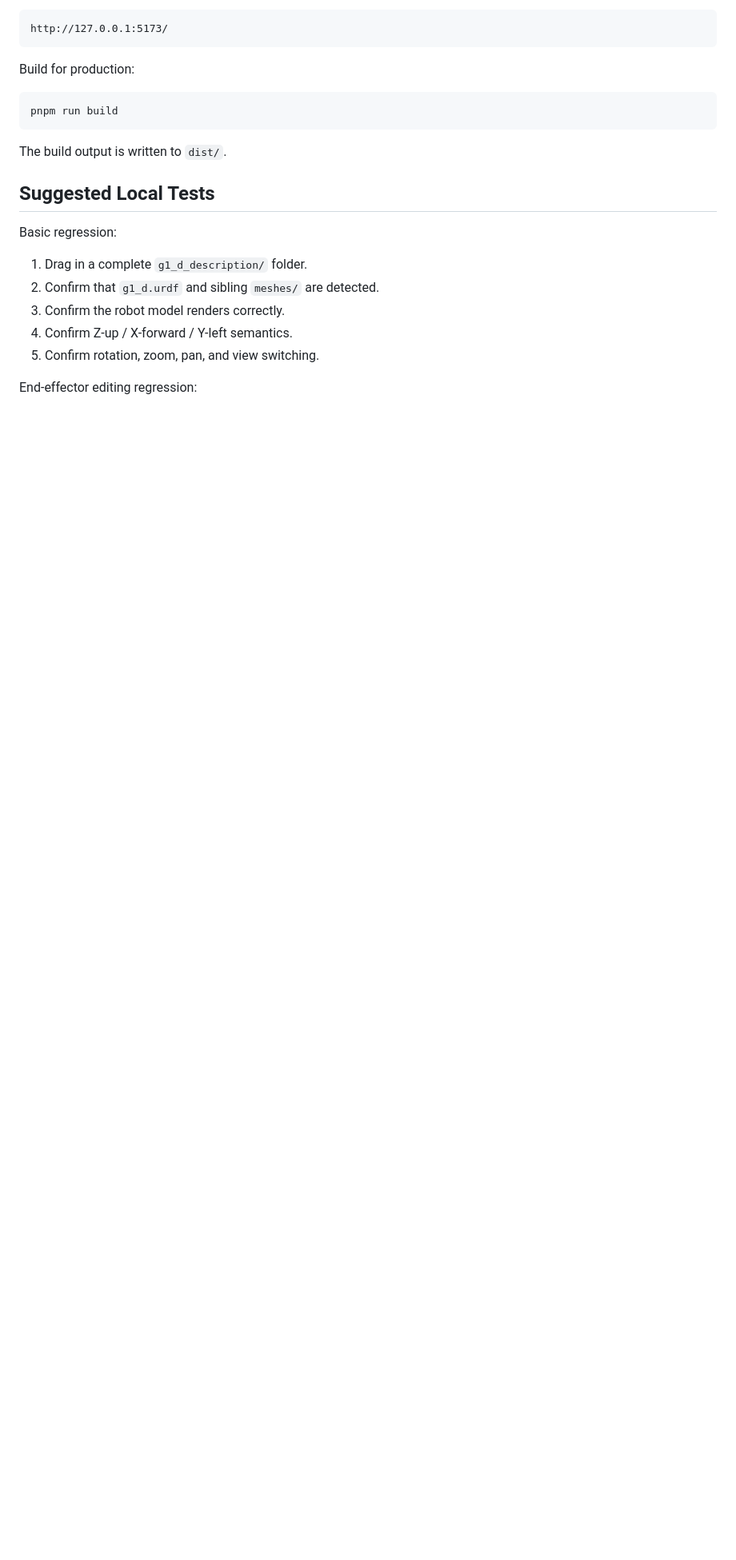
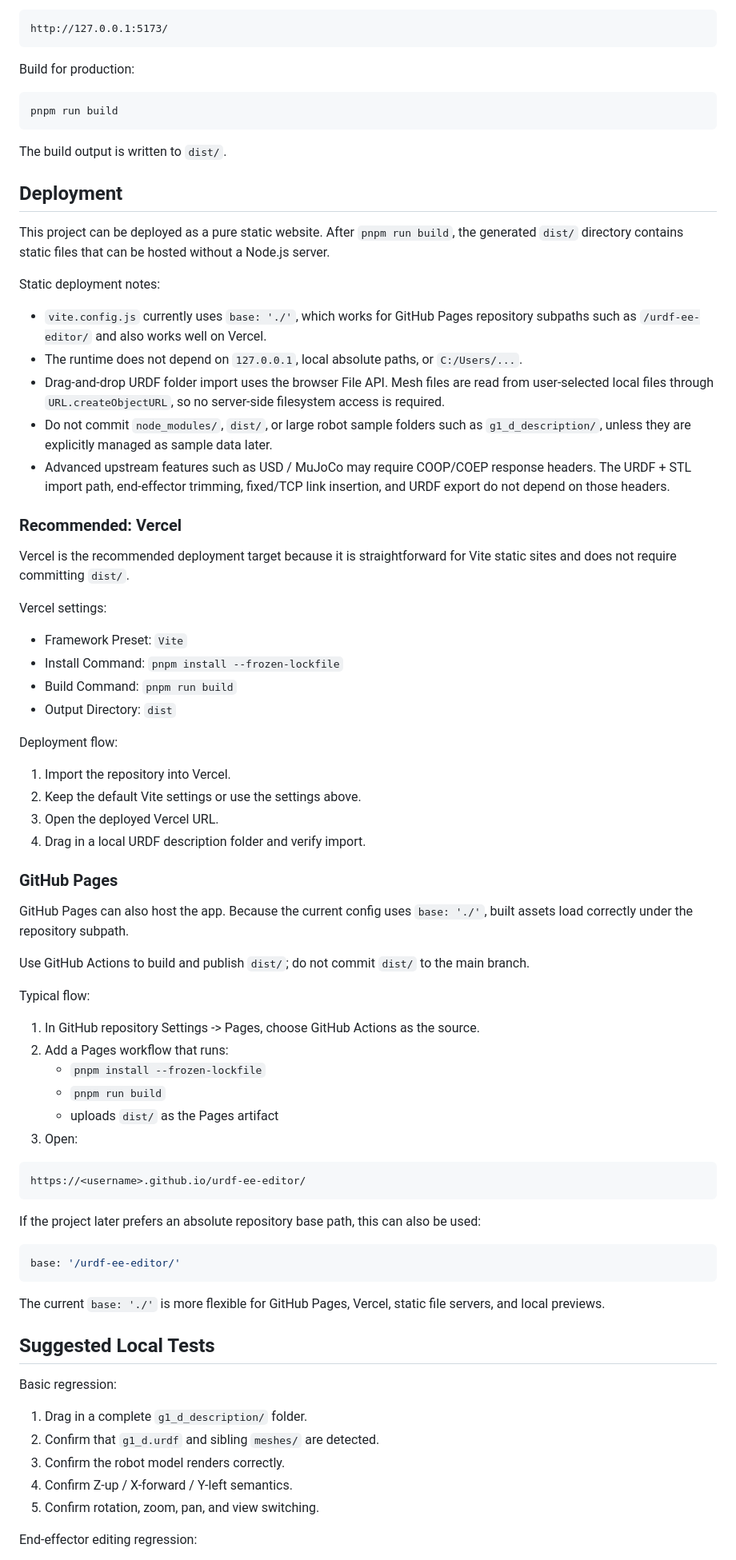
Before and after one commit to adrain-luo/urdf-ee-editor, a Markdown page: README_EN.md, the part around the change. Shown at 80% size. Drawn GitHub-style; blank space fills up the shorter version.

Commit message:
Document static deployment

````diff
--- a/README_EN.md
+++ b/README_EN.md
@@ -149,6 +149,63 @@ pnpm run build
 
 The build output is written to `dist/`.
 
+## Deployment
+
+This project can be deployed as a pure static website. After `pnpm run build`, the generated `dist/` directory contains static files that can be hosted without a Node.js server.
+
+Static deployment notes:
+
+- `vite.config.js` currently uses `base: './'`, which works for GitHub Pages repository subpaths such as `/urdf-ee-editor/` and also works well on Vercel.
+- The runtime does not depend on `127.0.0.1`, local absolute paths, or `C:/Users/...`.
+- Drag-and-drop URDF folder import uses the browser File API. Mesh files are read from user-selected local files through `URL.createObjectURL`, so no server-side filesystem access is required.
+- Do not commit `node_modules/`, `dist/`, or large robot sample folders such as `g1_d_description/`, unless they are explicitly managed as sample data later.
+- Advanced upstream features such as USD / MuJoCo may require COOP/COEP response headers. The URDF + STL import path, end-effector trimming, fixed/TCP link insertion, and URDF export do not depend on those headers.
+
+### Recommended: Vercel
+
+Vercel is the recommended deployment target because it is straightforward for Vite static sites and does not require committing `dist/`.
+
+Vercel settings:
+
+- Framework Preset: `Vite`
+- Install Command: `pnpm install --frozen-lockfile`
+- Build Command: `pnpm run build`
+- Output Directory: `dist`
+
+Deployment flow:
+
+1. Import the repository into Vercel.
+2. Keep the default Vite settings or use the settings above.
+3. Open the deployed Vercel URL.
+4. Drag in a local URDF description folder and verify import.
+
+### GitHub Pages
+
+GitHub Pages can also host the app. Because the current config uses `base: './'`, built assets load correctly under the repository subpath.
+
+Use GitHub Actions to build and publish `dist/`; do not commit `dist/` to the main branch.
+
+Typical flow:
+
+1. In GitHub repository Settings -> Pages, choose GitHub Actions as the source.
+2. Add a Pages workflow that runs:
+   - `pnpm install --frozen-lockfile`
+   - `pnpm run build`
+   - uploads `dist/` as the Pages artifact
+3. Open:
+
+```text
+https://<username>.github.io/urdf-ee-editor/
+```
+
+If the project later prefers an absolute repository base path, this can also be used:
+
+```js
+base: '/urdf-ee-editor/'
+```
+
+The current `base: './'` is more flexible for GitHub Pages, Vercel, static file servers, and local previews.
+
 ## Suggested Local Tests
 
 Basic regression:
````
Also changed, not shown: README.md (+57 -0 lines).
